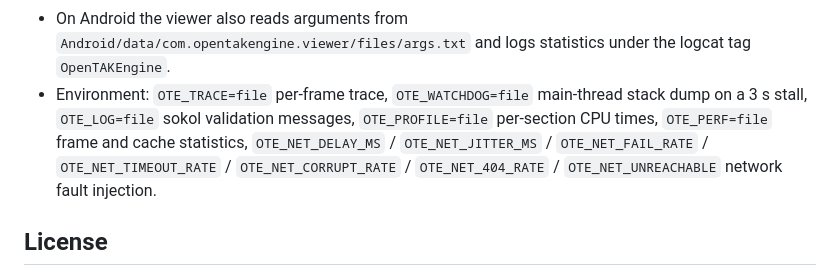
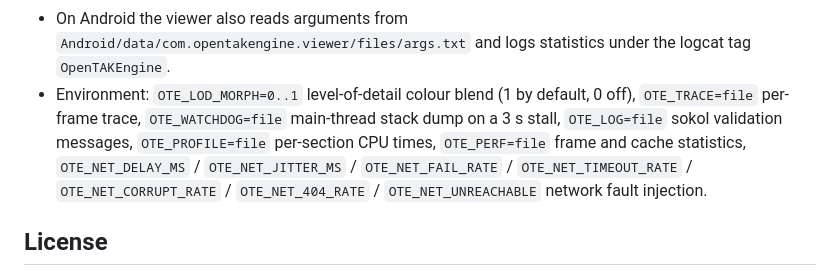
Before and after one commit to COASsoft/OTKGlobeEngine, a Markdown page: README.md, the part around the change. Drawn GitHub-style.

```diff
--- a/README.md
+++ b/README.md
@@ -135,7 +135,7 @@ ote_viewer [--view lat,lon,gsd,tilt,azimuth] [--preset 0..3] [--size WxH]
 - Viewer keys: `1`-`4` imagery presets (satellite, satellite + USGS topo, OpenStreetMap, vector tiles), `R` reset north and tilt, `Y` terrain, `O` exaggeration, `U` depth shading, `H` heat map, `G` grid (MGRS, lat/lon, GARS, off), `K` terrain slope, `L` contours for the view, `B` bullseye at the cursor, `C` range and bearing (press at both ends), `V` viewshed at the cursor, `F` fly to Mount Rainier, `M` 2D/3D, `P` first person, `X` terrain x-ray.
 - `--shot` renders offscreen until everything has loaded, writes the PNG plus a `.txt` with statistics, and exits. `--zoom-test` flies to a view and reports incomplete, coarse (two or more levels of fallback) and blank frames; `--zoom-start s` starts it after a fixed delay. `--diag 1` logs subtree collapses and deep-fallback tiles.
 - On Android the viewer also reads arguments from `Android/data/com.opentakengine.viewer/files/args.txt` and logs statistics under the logcat tag `OpenTAKEngine`.
-- Environment: `OTE_TRACE=file` per-frame trace, `OTE_WATCHDOG=file` main-thread stack dump on a 3 s stall, `OTE_LOG=file` sokol validation messages, `OTE_PROFILE=file` per-section CPU times, `OTE_PERF=file` frame and cache statistics, `OTE_NET_DELAY_MS` / `OTE_NET_JITTER_MS` / `OTE_NET_FAIL_RATE` / `OTE_NET_TIMEOUT_RATE` / `OTE_NET_CORRUPT_RATE` / `OTE_NET_404_RATE` / `OTE_NET_UNREACHABLE` network fault injection.
+- Environment: `OTE_LOD_MORPH=0..1` level-of-detail colour blend (1 by default, 0 off), `OTE_TRACE=file` per-frame trace, `OTE_WATCHDOG=file` main-thread stack dump on a 3 s stall, `OTE_LOG=file` sokol validation messages, `OTE_PROFILE=file` per-section CPU times, `OTE_PERF=file` frame and cache statistics, `OTE_NET_DELAY_MS` / `OTE_NET_JITTER_MS` / `OTE_NET_FAIL_RATE` / `OTE_NET_TIMEOUT_RATE` / `OTE_NET_CORRUPT_RATE` / `OTE_NET_404_RATE` / `OTE_NET_UNREACHABLE` network fault injection.
 
 ## License
 
```
